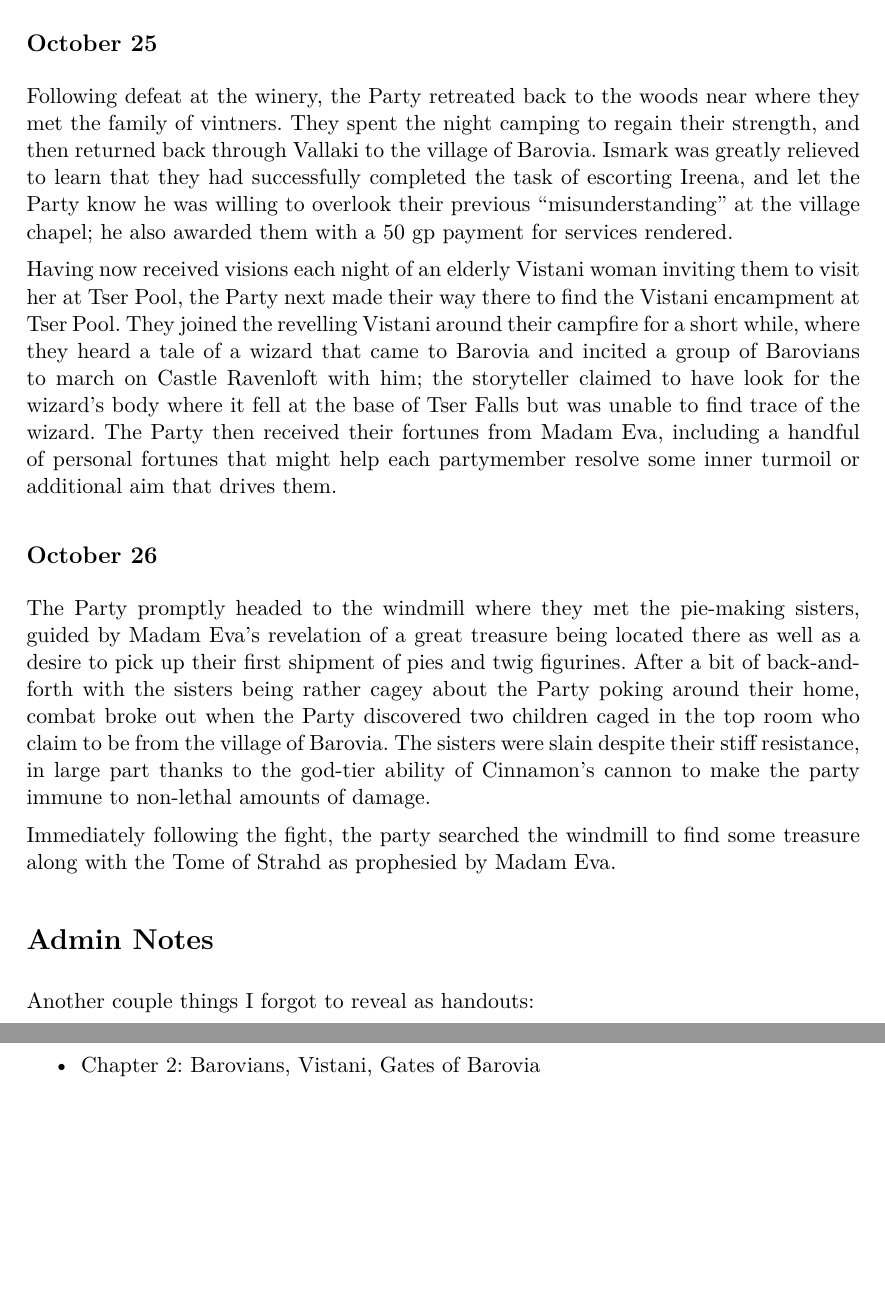
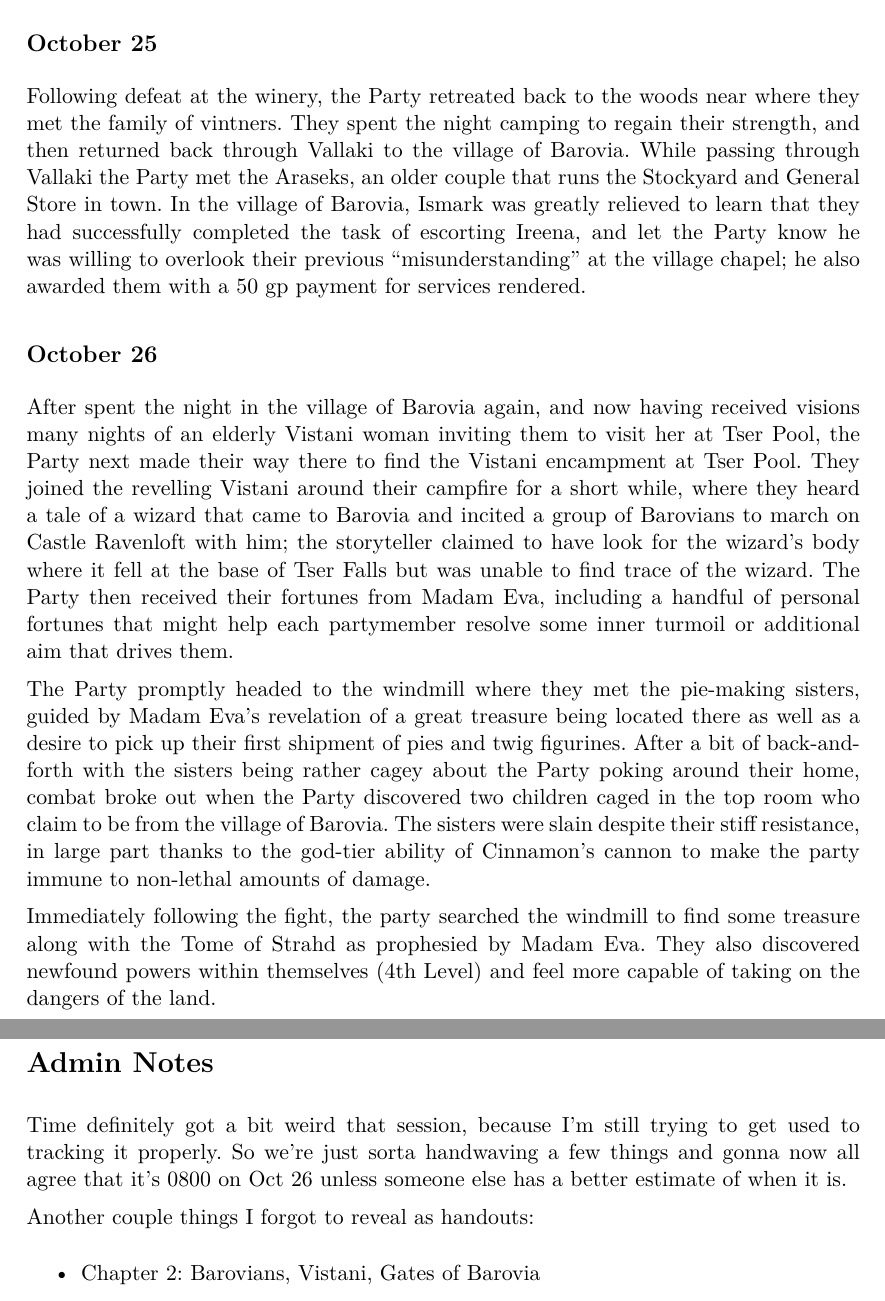
Before and after one commit to ananaso/GMNotes_CurseOfStrahd, a LaTeX document (Sessions/03-31Oct21/summary03.tex): two parts of pages 1 and 2 of 2, joined at a grey line, cut so that both start at the same text, the shorter picture padded with empty space. Compiled offline with pdfLaTeX.

Commit message:
updated timeline and added note about time weirdness

```diff
--- a/Sessions/03-31Oct21/summary03.tex
+++ b/Sessions/03-31Oct21/summary03.tex
@@ -16,19 +16,20 @@
 \subsection{October 25}
 Following defeat at the winery, the Party retreated back to the woods near where they met the family of vintners.
 They spent the night camping to regain their strength, and then returned back through Vallaki to the village of
-Barovia. Ismark was greatly relieved to learn that they had successfully completed the task of escorting Ireena,
-and let the Party know he was willing to overlook their previous ``misunderstanding'' at the village chapel; he
-also awarded them with a 50 gp payment for services rendered.
-
-Having now received visions each night of an elderly Vistani woman inviting them to visit her at Tser Pool, the
-Party next made their way there to find the Vistani encampment at Tser Pool. They joined the revelling Vistani
-around their campfire for a short while, where they heard a tale of a wizard that came to Barovia and incited a
-group of Barovians to march on Castle Ravenloft with him; the storyteller claimed to have look for the wizard's
-body where it fell at the base of Tser Falls but was unable to find trace of the wizard. The Party then received
-their fortunes from Madam Eva, including a handful of personal fortunes that might help each partymember resolve
-some inner turmoil or additional aim that drives them.
+Barovia. While passing through Vallaki the Party met the Araseks, an older couple that runs the Stockyard and
+General Store in town. In the village of Barovia, Ismark was greatly relieved to learn that they had successfully
+completed the task of escorting Ireena, and let the Party know he was willing to overlook their previous
+``misunderstanding'' at the village chapel; he also awarded them with a 50 gp payment for services rendered.
 
 \subsection{October 26}
+After spent the night in the village of Barovia again, and now having received visions many nights of an elderly
+Vistani woman inviting them to visit her at Tser Pool, the Party next made their way there to find the Vistani
+encampment at Tser Pool. They joined the revelling Vistani around their campfire for a short while, where they
+heard a tale of a wizard that came to Barovia and incited a group of Barovians to march on Castle Ravenloft with
+him; the storyteller claimed to have look for the wizard's body where it fell at the base of Tser Falls but was
+unable to find trace of the wizard. The Party then received their fortunes from Madam Eva, including a handful of
+personal fortunes that might help each partymember resolve some inner turmoil or additional aim that drives them.
+
 The Party promptly headed to the windmill where they met the pie-making sisters, guided by Madam Eva's revelation
 of a great treasure being located there as well as a desire to pick up their first shipment of pies and twig
 figurines. After a bit of back-and-forth with the sisters being rather cagey about the Party poking around their
@@ -37,9 +38,14 @@ village of Barovia. The sisters were slain despite their stiff resistance, in la
 ability of Cinnamon's cannon to make the party immune to non-lethal amounts of damage.
 
 Immediately following the fight, the party searched the windmill to find some treasure along with the Tome of
-Strahd as prophesied by Madam Eva.
+Strahd as prophesied by Madam Eva. They also discovered newfound powers within themselves (4th Level) and feel
+more capable of taking on the dangers of the land.
 
 \section{Admin Notes}
+Time definitely got a bit weird that session, because I'm still trying to get used to tracking it properly. So
+we're just sorta handwaving a few things and gonna now all agree that it's 0800 on Oct 26 unless someone else has
+a better estimate of when it is.
+
 Another couple things I forgot to reveal as handouts:
 \begin{itemize}
   \item Chapter 2: Barovians, Vistani, Gates of Barovia
```
Also changed, not shown: Sessions/03-31Oct21/summary03.pdf.
